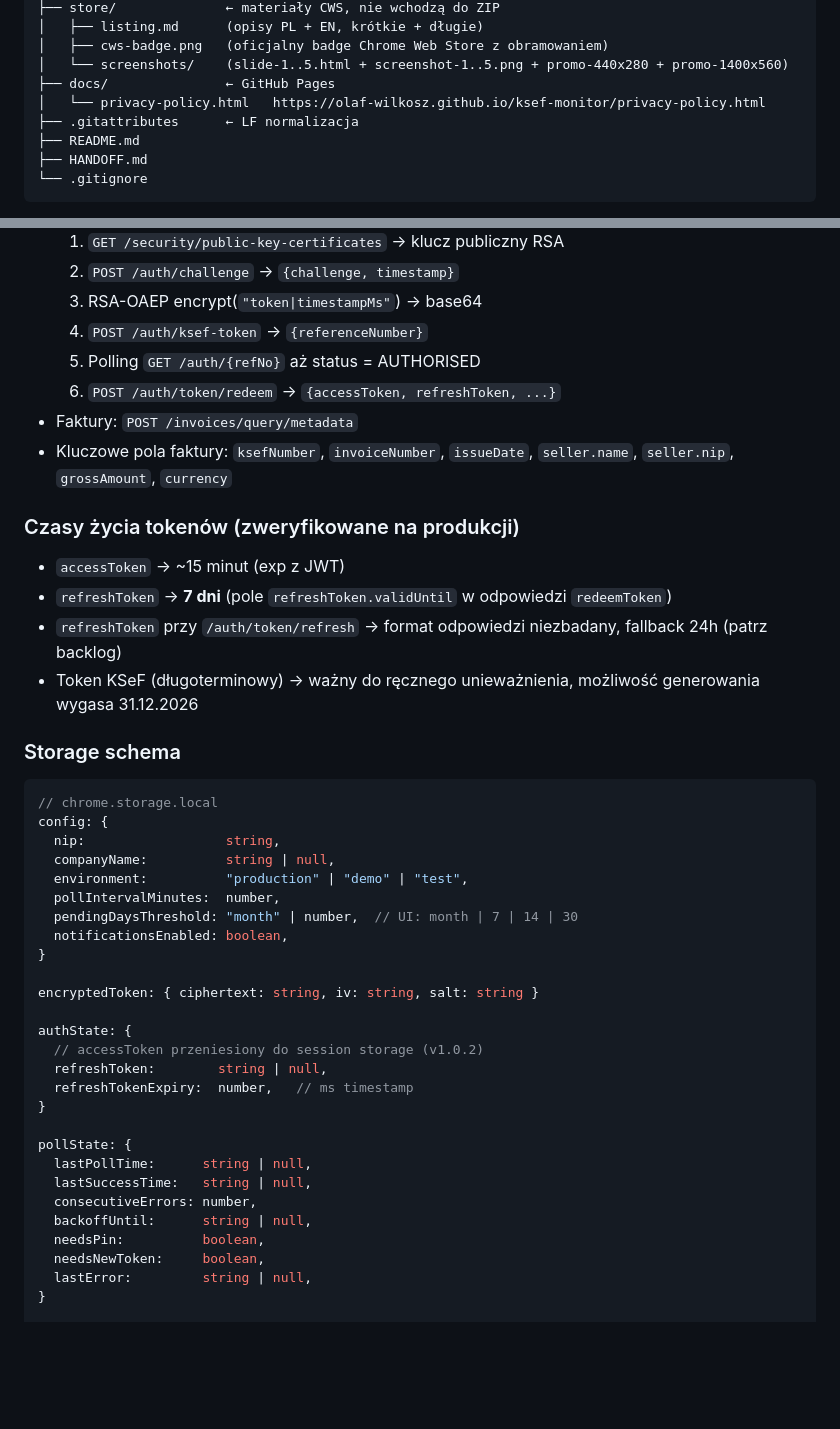
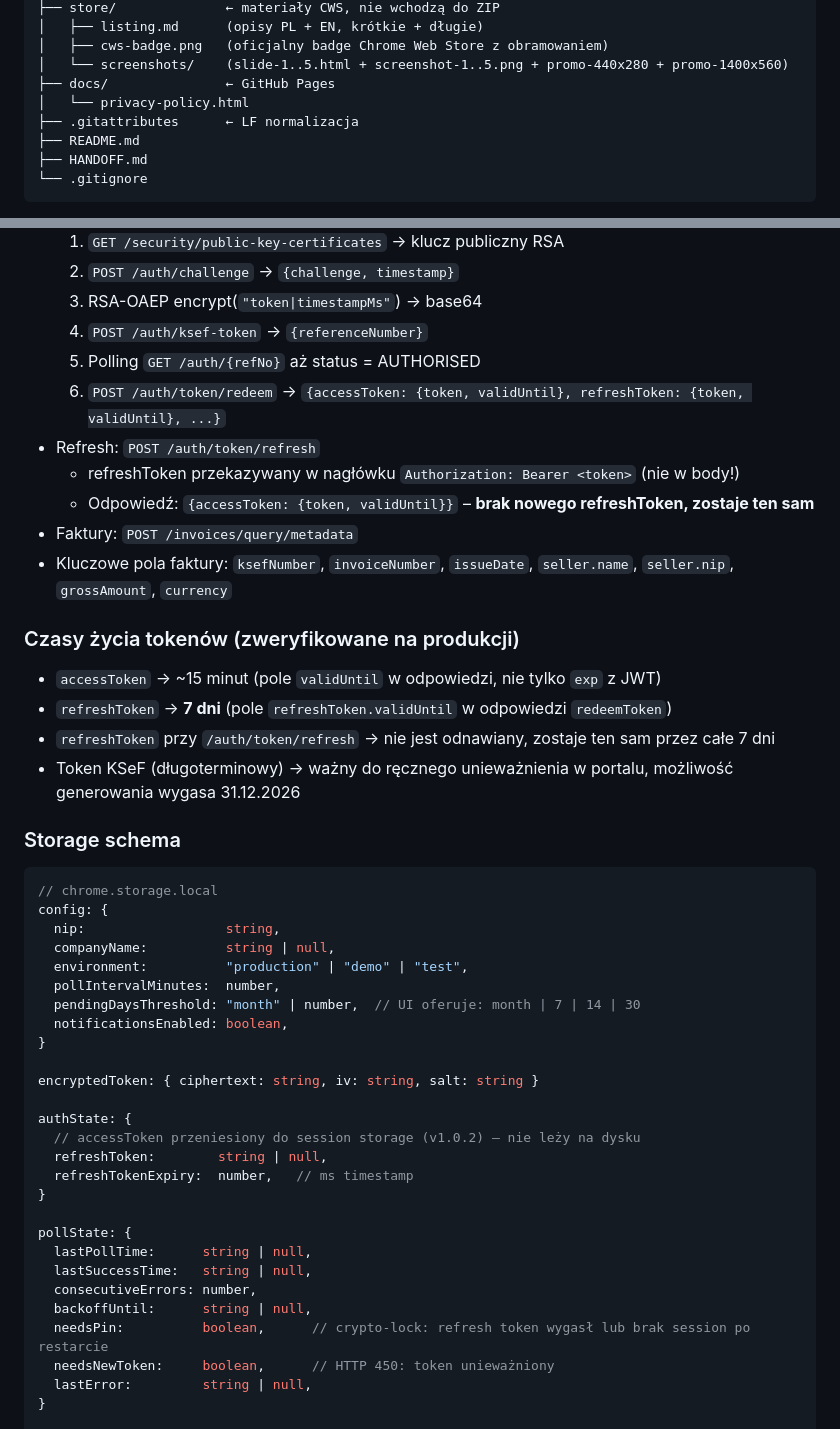
Before and after one commit to olaf-wilkosz/ksef-monitor, a Markdown page: HANDOFF.md, 2 parts joined by grey strips. Rendered like a GitHub page; blank space fills up the shorter version.

```diff
--- a/HANDOFF.md
+++ b/HANDOFF.md
@@ -23,7 +23,7 @@ ksef-monitor/
 │   ├── cws-badge.png   (oficjalny badge Chrome Web Store z obramowaniem)
 │   └── screenshots/    (slide-1..5.html + screenshot-1..5.png + promo-440x280 + promo-1400x560)
 ├── docs/               ← GitHub Pages
-│   └── privacy-policy.html   https://olaf-wilkosz.github.io/ksef-monitor/privacy-policy.html
+│   └── privacy-policy.html
 ├── .gitattributes      ← LF normalizacja
 ├── README.md
 ├── HANDOFF.md
@@ -68,16 +70,19 @@ zip -r ../ksef-monitor-1.0.2.zip . --exclude="*.DS_Store"
     3. RSA-OAEP encrypt(`"token|timestampMs"`) → base64
     4. `POST /auth/ksef-token` → `{referenceNumber}`
     5. Polling `GET /auth/{refNo}` aż status = AUTHORISED
-    6. `POST /auth/token/redeem` → `{accessToken, refreshToken, ...}`
+    6. `POST /auth/token/redeem` → `{accessToken: {token, validUntil}, refreshToken: {token, validUntil}, ...}`
+- Refresh: `POST /auth/token/refresh`
+    - refreshToken przekazywany w nagłówku `Authorization: Bearer <token>` (nie w body!)
+    - Odpowiedź: `{accessToken: {token, validUntil}}` – **brak nowego refreshToken, zostaje ten sam**
 - Faktury: `POST /invoices/query/metadata`
 - Kluczowe pola faktury: `ksefNumber`, `invoiceNumber`, `issueDate`, `seller.name`, `seller.nip`, `grossAmount`, `currency`
 
 ### Czasy życia tokenów (zweryfikowane na produkcji)
 
-- `accessToken` → ~15 minut (exp z JWT)
+- `accessToken` → ~15 minut (pole `validUntil` w odpowiedzi, nie tylko `exp` z JWT)
 - `refreshToken` → **7 dni** (pole `refreshToken.validUntil` w odpowiedzi `redeemToken`)
-- `refreshToken` przy `/auth/token/refresh` → format odpowiedzi niezbadany, fallback 24h (patrz backlog)
-- Token KSeF (długoterminowy) → ważny do ręcznego unieważnienia, możliwość generowania wygasa 31.12.2026
+- `refreshToken` przy `/auth/token/refresh` → nie jest odnawiany, zostaje ten sam przez całe 7 dni
+- Token KSeF (długoterminowy) → ważny do ręcznego unieważnienia w portalu, możliwość generowania wygasa 31.12.2026
 
 ### Storage schema
 
@@ -88,14 +93,14 @@ config: {
   companyName:          string | null,
   environment:          "production" | "demo" | "test",
   pollIntervalMinutes:  number,
-  pendingDaysThreshold: "month" | number,  // UI: month | 7 | 14 | 30
+  pendingDaysThreshold: "month" | number,  // UI oferuje: month | 7 | 14 | 30
   notificationsEnabled: boolean,
 }
 
 encryptedToken: { ciphertext: string, iv: string, salt: string }
 
 authState: {
-  // accessToken przeniesiony do session storage (v1.0.2)
+  // accessToken przeniesiony do session storage (v1.0.2) – nie leży na dysku
   refreshToken:        string | null,
   refreshTokenExpiry:  number,   // ms timestamp
 }
@@ -105,8 +110,8 @@ pollState: {
   lastSuccessTime:   string | null,
   consecutiveErrors: number,
   backoffUntil:      string | null,
-  needsPin:          boolean,
-  needsNewToken:     boolean,
+  needsPin:          boolean,      // crypto-lock: refresh token wygasł lub brak session po restarcie
+  needsNewToken:     boolean,      // HTTP 450: token unieważniony
   lastError:         string | null,
 }
 
```
Also changed, not shown: other parts of HANDOFF.md (+60 -32 lines).
